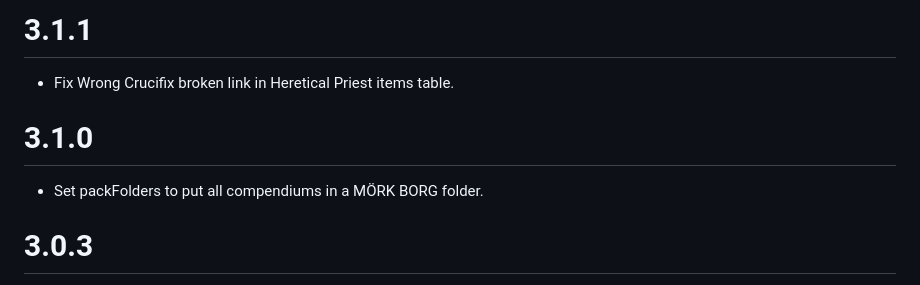
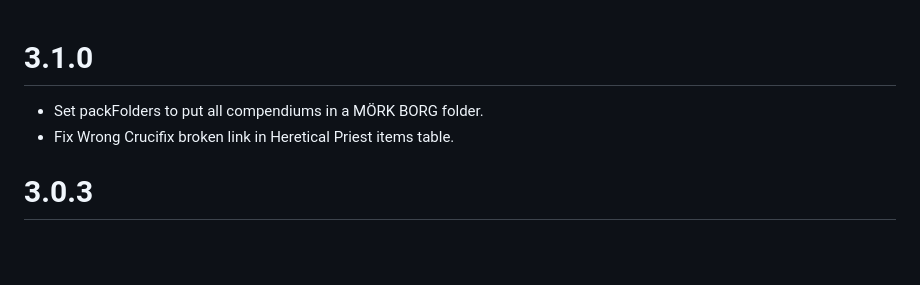
Before and after one commit to fvtt-fria-ligan/morkborg-foundry-vtt, a Markdown page: CHANGELOG.md, the part around the change. Drawn GitHub-style; blank space fills up the shorter version.

Commit message:
Update CHANGELOG.

```diff
--- a/CHANGELOG.md
+++ b/CHANGELOG.md
@@ -1,10 +1,7 @@
-# 3.1.1
-
-- Fix Wrong Crucifix broken link in Heretical Priest items table.
-
 # 3.1.0
 
 - Set packFolders to put all compendiums in a MÖRK BORG folder.
+- Fix Wrong Crucifix broken link in Heretical Priest items table.
 
 # 3.0.3
 
```
